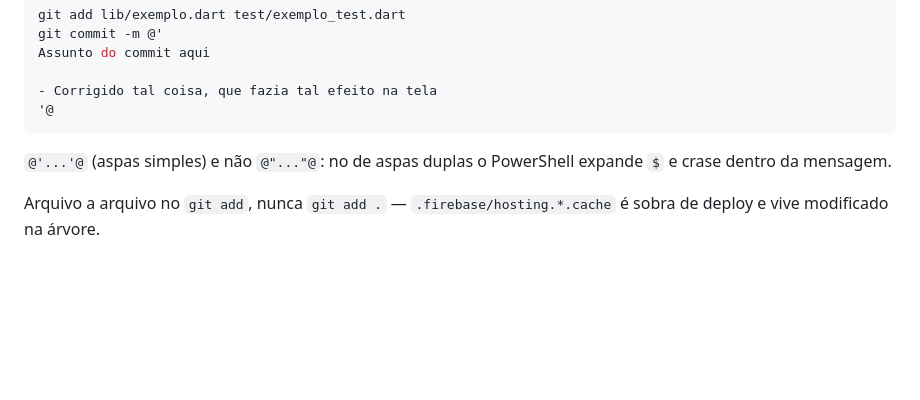
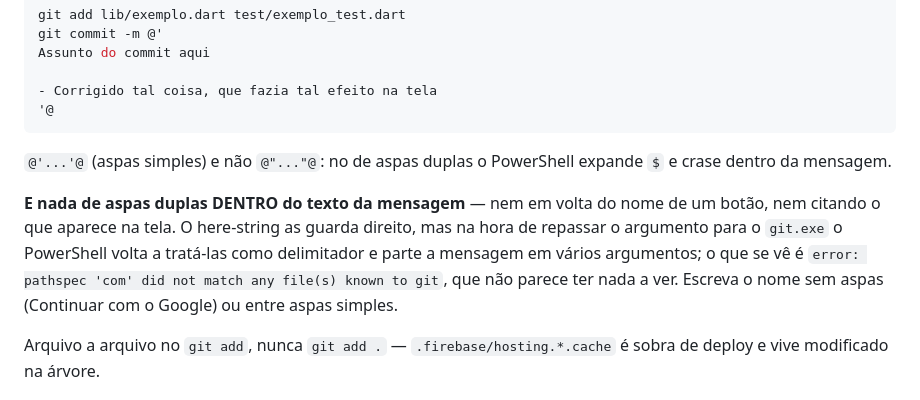
Before and after one commit to ArturoAndreatta/bolao-bolado, a Markdown page: CLAUDE.md, the part around the change. Drawn GitHub-style; blank space fills up the shorter version.

```diff
--- a/CLAUDE.md
+++ b/CLAUDE.md
@@ -475,6 +475,14 @@ Assunto do commit aqui
 `@'...'@` (aspas simples) e não `@"..."@`: no de aspas duplas o PowerShell
 expande `$` e crase dentro da mensagem.
 
+**E nada de aspas duplas DENTRO do texto da mensagem** — nem em volta do nome
+de um botão, nem citando o que aparece na tela. O here-string as guarda
+direito, mas na hora de repassar o argumento para o `git.exe` o PowerShell
+volta a tratá-las como delimitador e parte a mensagem em vários argumentos;
+o que se vê é `error: pathspec 'com' did not match any file(s) known to git`,
+que não parece ter nada a ver. Escreva o nome sem aspas (Continuar com o
+Google) ou entre aspas simples.
+
 Arquivo a arquivo no `git add`, nunca `git add .` — `.firebase/hosting.*.cache`
 é sobra de deploy e vive modificado na árvore.
 
```
